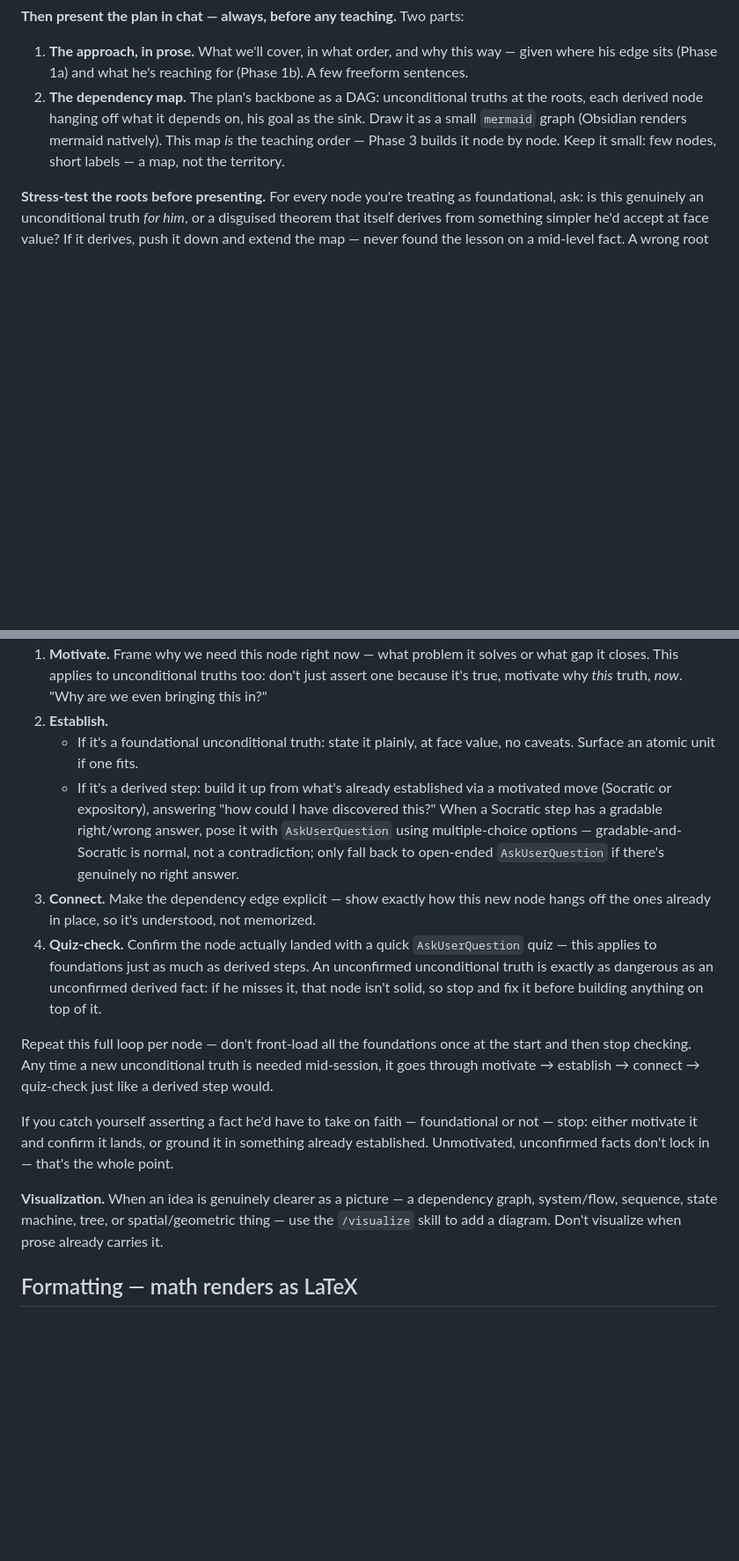
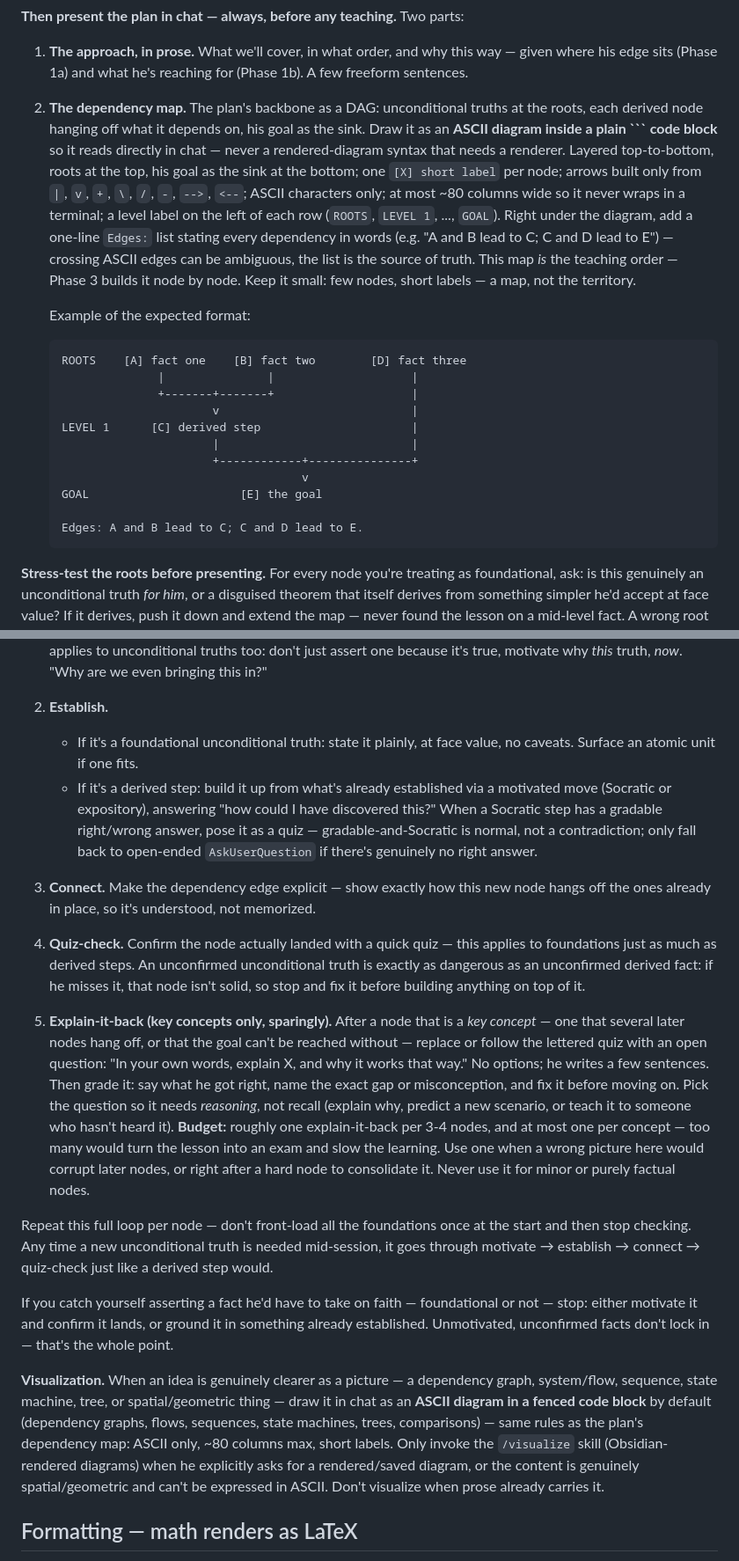
Before and after one commit to Schro-code/agent-skills, a Markdown page: learn/SKILL.md, 2 parts joined by grey strips. Shown at 88% size. GitHub-like rendering; blank space fills up the shorter version.

````diff
--- a/learn/SKILL.md
+++ b/learn/SKILL.md
@@ -113,7 +120,23 @@ A good plan is what makes the teaching feel inevitable instead of arbitrary.
 **Then present the plan in chat — always, before any teaching.** Two parts:
 
 1. **The approach, in prose.** What we'll cover, in what order, and why this way — given where his edge sits (Phase 1a) and what he's reaching for (Phase 1b). A few freeform sentences.
-2. **The dependency map.** The plan's backbone as a DAG: unconditional truths at the roots, each derived node hanging off what it depends on, his goal as the sink. Draw it as a small ```mermaid``` graph (Obsidian renders mermaid natively). This map *is* the teaching order — Phase 3 builds it node by node. Keep it small: few nodes, short labels — a map, not the territory.
+2. **The dependency map.** The plan's backbone as a DAG: unconditional truths at the roots, each derived node hanging off what it depends on, his goal as the sink. Draw it as an **ASCII diagram inside a plain ``` code block** so it reads directly in chat — never a rendered-diagram syntax that needs a renderer. Layered top-to-bottom, roots at the top, his goal as the sink at the bottom; one `[X] short label` per node; arrows built only from `|`, `v`, `+`, `\`, `/`, `-`, `-->`, `<--`; ASCII characters only; at most ~80 columns wide so it never wraps in a terminal; a level label on the left of each row (`ROOTS`, `LEVEL 1`, ..., `GOAL`). Right under the diagram, add a one-line `Edges:` list stating every dependency in words (e.g. "A and B lead to C; C and D lead to E") — crossing ASCII edges can be ambiguous, the list is the source of truth. This map *is* the teaching order — Phase 3 builds it node by node. Keep it small: few nodes, short labels — a map, not the territory.
+
+   Example of the expected format:
+
+   ```
+   ROOTS    [A] fact one    [B] fact two        [D] fact three
+                 |               |                    |
+                 +-------+-------+                    |
+                         v                            |
+   LEVEL 1      [C] derived step                      |
+                         |                            |
+                         +------------+---------------+
+                                      v
+   GOAL                      [E] the goal
+
+   Edges: A and B lead to C; C and D lead to E.
+   ```
 
 **Stress-test the roots before presenting.** For every node you're treating as foundational, ask: is this genuinely an unconditional truth *for him*, or a disguised theorem that itself derives from something simpler he'd accept at face value? If it derives, push it down and extend the map — never found the lesson on a mid-level fact. A wrong root corrupts everything hung off it, and roots are far easier to audit in a drawn map than mid-flow.
 
@@ -128,15 +151,17 @@ For **every node** (each unconditional truth *and* each non-trivial reasoning st
 1. **Motivate.** Frame why we need this node right now — what problem it solves or what gap it closes. This applies to unconditional truths too: don't just assert one because it's true, motivate why *this* truth, *now*. "Why are we even bringing this in?"
 2. **Establish.**
    - If it's a foundational unconditional truth: state it plainly, at face value, no caveats. Surface an atomic unit if one fits.
-   - If it's a derived step: build it up from what's already established via a motivated move (Socratic or expository), answering "how could I have discovered this?" When a Socratic step has a gradable right/wrong answer, pose it with `AskUserQuestion` using multiple-choice options — gradable-and-Socratic is normal, not a contradiction; only fall back to open-ended `AskUserQuestion` if there's genuinely no right answer.
+   - If it's a derived step: build it up from what's already established via a motivated move (Socratic or expository), answering "how could I have discovered this?" When a Socratic step has a gradable right/wrong answer, pose it as a quiz — gradable-and-Socratic is normal, not a contradiction; only fall back to open-ended `AskUserQuestion` if there's genuinely no right answer.
 3. **Connect.** Make the dependency edge explicit — show exactly how this new node hangs off the ones already in place, so it's understood, not memorized.
-4. **Quiz-check.** Confirm the node actually landed with a quick `AskUserQuestion` quiz — this applies to foundations just as much as derived steps. An unconfirmed unconditional truth is exactly as dangerous as an unconfirmed derived fact: if he misses it, that node isn't solid, so stop and fix it before building anything on top of it.
+4. **Quiz-check.** Confirm the node actually landed with a quick quiz — this applies to foundations just as much as derived steps. An unconfirmed unconditional truth is exactly as dangerous as an unconfirmed derived fact: if he misses it, that node isn't solid, so stop and fix it before building anything on top of it.
+
+5. **Explain-it-back (key concepts only, sparingly).** After a node that is a *key concept* — one that several later nodes hang off, or that the goal can't be reached without — replace or follow the lettered quiz with an open question: "In your own words, explain X, and why it works that way." No options; he writes a few sentences. Then grade it: say what he got right, name the exact gap or misconception, and fix it before moving on. Pick the question so it needs *reasoning*, not recall (explain why, predict a new scenario, or teach it to someone who hasn't heard it). **Budget:** roughly one explain-it-back per 3-4 nodes, and at most one per concept — too many would turn the lesson into an exam and slow the learning. Use one when a wrong picture here would corrupt later nodes, or right after a hard node to consolidate it. Never use it for minor or purely factual nodes.
 
 Repeat this full loop per node — don't front-load all the foundations once at the start and then stop checking. Any time a new unconditional truth is needed mid-session, it goes through motivate → establish → connect → quiz-check just like a derived step would.
 
 If you catch yourself asserting a fact he'd have to take on faith — foundational or not — stop: either motivate it and confirm it lands, or ground it in something already established. Unmotivated, unconfirmed facts don't lock in — that's the whole point.
 
-**Visualization.** When an idea is genuinely clearer as a picture — a dependency graph, system/flow, sequence, state machine, tree, or spatial/geometric thing — use the `/visualize` skill to add a diagram. Don't visualize when prose already carries it.
+**Visualization.** When an idea is genuinely clearer as a picture — a dependency graph, system/flow, sequence, state machine, tree, or spatial/geometric thing — draw it in chat as an **ASCII diagram in a fenced code block** by default (dependency graphs, flows, sequences, state machines, trees, comparisons) — same rules as the plan's dependency map: ASCII only, ~80 columns max, short labels. Only invoke the `/visualize` skill (Obsidian-rendered diagrams) when he explicitly asks for a rendered/saved diagram, or the content is genuinely spatial/geometric and can't be expressed in ASCII. Don't visualize when prose already carries it.
 
 ## Formatting — math renders as LaTeX
 
````
Also changed, not shown: other parts of learn/SKILL.md (+19 -7 lines).
